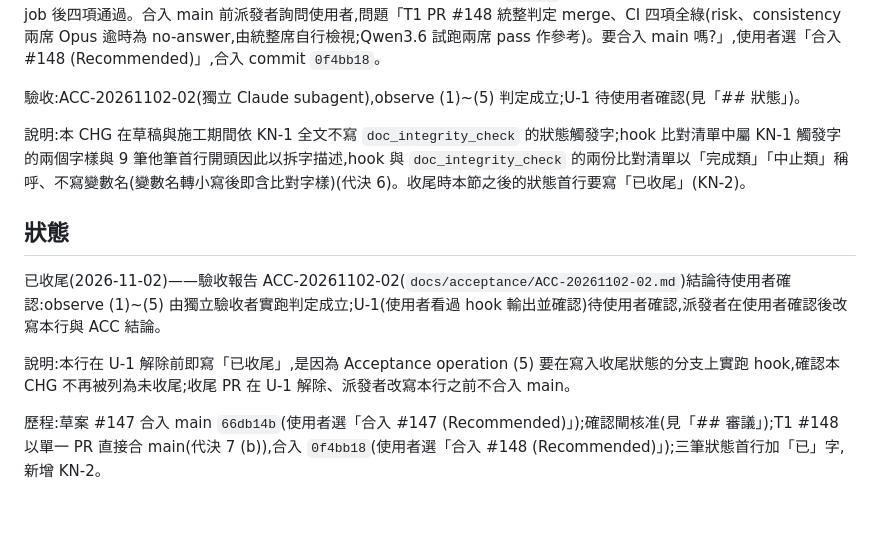
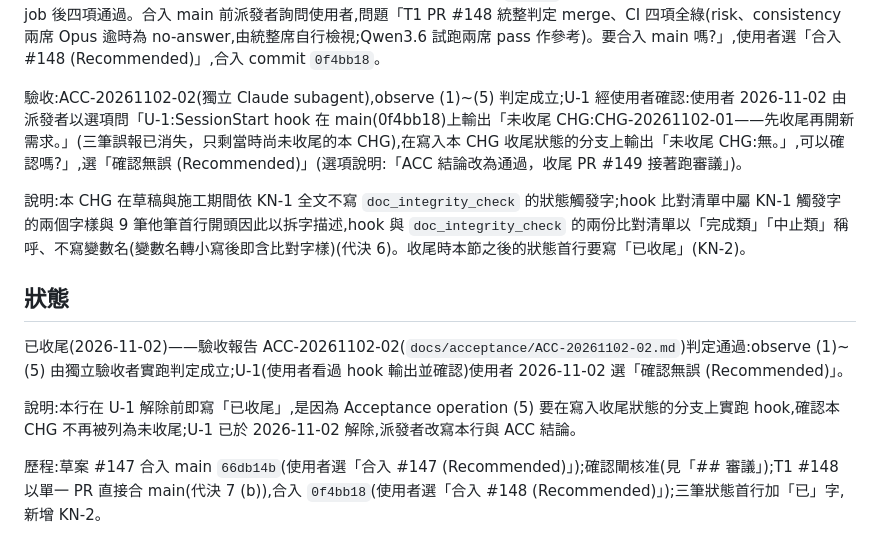
Before and after one commit to kamira/podcast-studio, a Markdown page: docs/changes/CHG-20261102-01.md, the part around the change. Rendered like a GitHub page; blank space fills up the shorter version.

```diff
--- a/docs/changes/CHG-20261102-01.md
+++ b/docs/changes/CHG-20261102-01.md
@@ -186,14 +186,14 @@ T1 PR #148 第 1 輪 head `dbbae95`,意見留言六席中 impact、drift、compl
 
 派發者以 session scratchpad 的包裝腳本(未改 repo 的 `local_review.py`,只在執行期把兩席模型換成本機 Ollama `hf.co/HauhauCS/Qwen3.6-35B-A3B-Uncensored-HauhauCS-Aggressive:IQ3_M`)對同一 head dry-run 兩席,各約 1.5 分鐘作答、兩席建議 pass,未貼到 PR,作為統整席參考資料。統整判定 merge(依 DIR-6 第 4 條自行檢視兩個 no-answer 席,無須修項目、無需使用者決定事項;認定「## 審議」說明段改句成立)。CI `review` 首次執行早於留言而失敗,派發者 rerun 該 job 後四項通過。合入 main 前派發者詢問使用者,問題「T1 PR #148 統整判定 merge、CI 四項全綠(risk、consistency 兩席 Opus 逾時為 no-answer,由統整席自行檢視;Qwen3.6 試跑兩席 pass 作參考)。要合入 main 嗎?」,使用者選「合入 #148 (Recommended)」,合入 commit `0f4bb18`。
 
-驗收:ACC-20261102-02(獨立 Claude subagent),observe (1)~(5) 判定成立;U-1 待使用者確認(見「## 狀態」)。
+驗收:ACC-20261102-02(獨立 Claude subagent),observe (1)~(5) 判定成立;U-1 經使用者確認:使用者 2026-11-02 由派發者以選項問「U-1:SessionStart hook 在 main(0f4bb18)上輸出「未收尾 CHG:CHG-20261102-01——先收尾再開新需求。」(三筆誤報已消失，只剩當時尚未收尾的本 CHG),在寫入本 CHG 收尾狀態的分支上輸出「未收尾 CHG:無。」,可以確認嗎?」,選「確認無誤 (Recommended)」(選項說明:「ACC 結論改為通過，收尾 PR #149 接著跑審議」)。
 
 說明:本 CHG 在草稿與施工期間依 KN-1 全文不寫 `doc_integrity_check` 的狀態觸發字;hook 比對清單中屬 KN-1 觸發字的兩個字樣與 9 筆他筆首行開頭因此以拆字描述,hook 與 `doc_integrity_check` 的兩份比對清單以「完成類」「中止類」稱呼、不寫變數名(變數名轉小寫後即含比對字樣)(代決 6)。收尾時本節之後的狀態首行要寫「已收尾」(KN-2)。
 
 ## 狀態
 
-已收尾(2026-11-02)——驗收報告 ACC-20261102-02(`docs/acceptance/ACC-20261102-02.md`)結論待使用者確認:observe (1)~(5) 由獨立驗收者實跑判定成立;U-1(使用者看過 hook 輸出並確認)待使用者確認,派發者在使用者確認後改寫本行與 ACC 結論。
+已收尾(2026-11-02)——驗收報告 ACC-20261102-02(`docs/acceptance/ACC-20261102-02.md`)判定通過:observe (1)~(5) 由獨立驗收者實跑判定成立;U-1(使用者看過 hook 輸出並確認)使用者 2026-11-02 選「確認無誤 (Recommended)」。
 
-說明:本行在 U-1 解除前即寫「已收尾」,是因為 Acceptance operation (5) 要在寫入收尾狀態的分支上實跑 hook,確認本 CHG 不再被列為未收尾;收尾 PR 在 U-1 解除、派發者改寫本行之前不合入 main。
+說明:本行在 U-1 解除前即寫「已收尾」,是因為 Acceptance operation (5) 要在寫入收尾狀態的分支上實跑 hook,確認本 CHG 不再被列為未收尾;U-1 已於 2026-11-02 解除,派發者改寫本行與 ACC 結論。
 
 歷程:草案 #147 合入 main `66db14b`(使用者選「合入 #147 (Recommended)」);確認閘核准(見「## 審議」);T1 #148 以單一 PR 直接合 main(代決 7 (b)),合入 `0f4bb18`(使用者選「合入 #148 (Recommended)」);三筆狀態首行加「已」字,新增 KN-2。
```
Also changed, not shown: docs/acceptance/ACC-20261102-02.md (+4 -3 lines).
